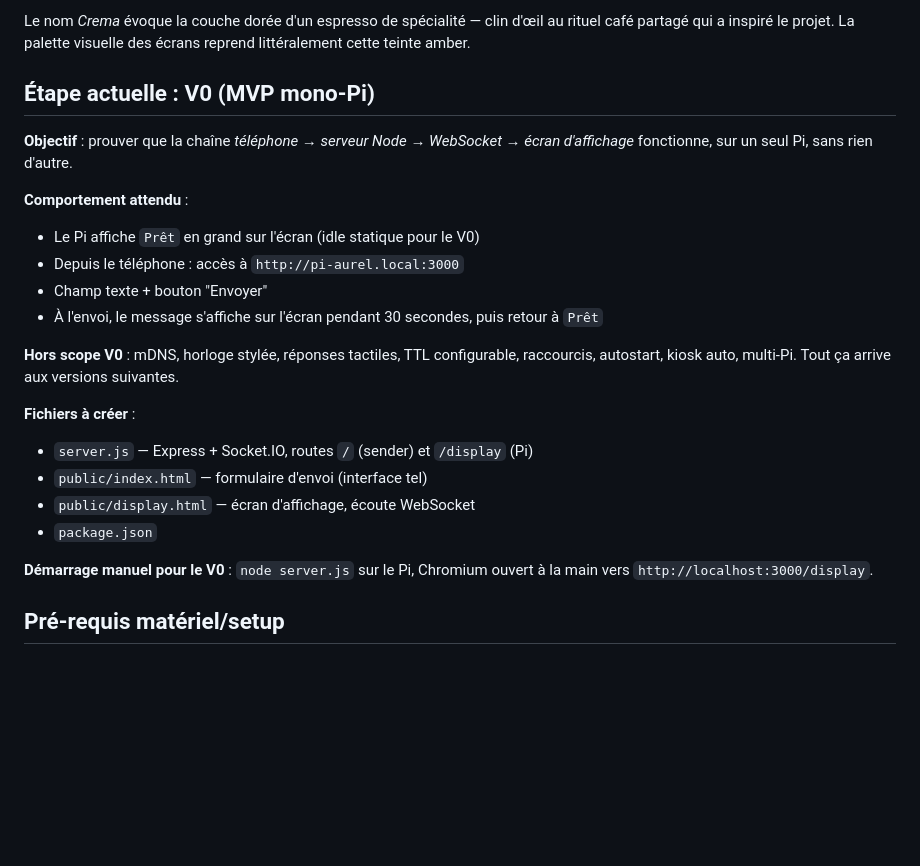
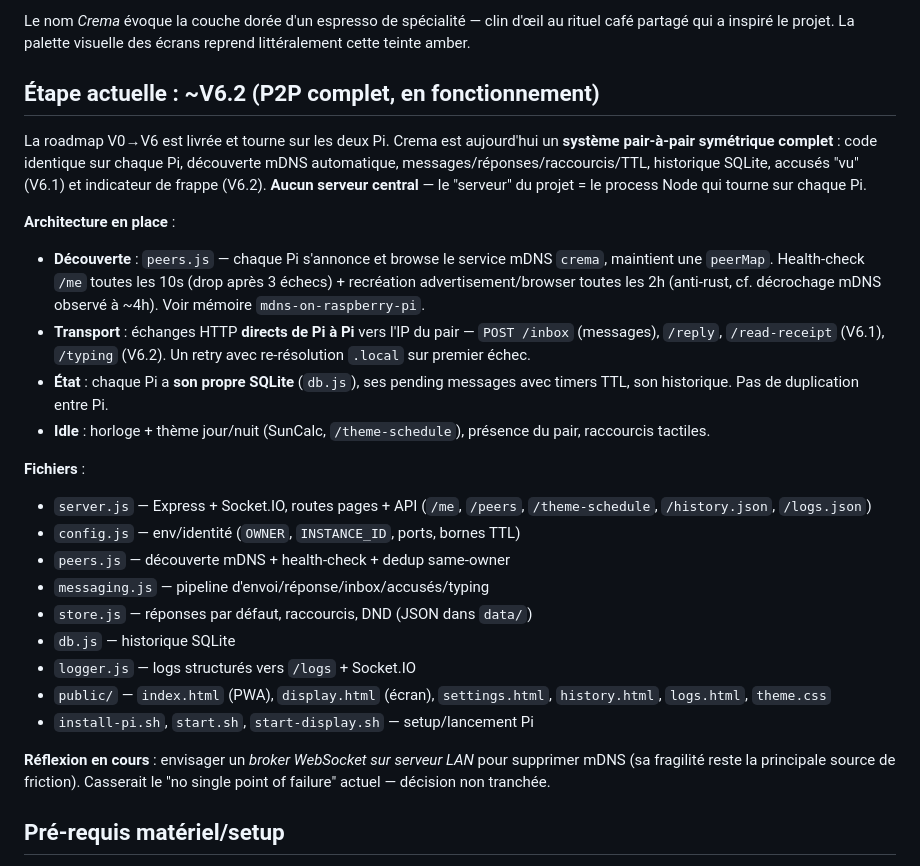
Before and after one commit to Aurel-Charles/crema, a Markdown page: CLAUDE.md, the part around one of its changes. GitHub-like rendering; blank space fills up the shorter version.

```diff
--- a/CLAUDE.md
+++ b/CLAUDE.md
@@ -4,25 +4,41 @@ Système de messagerie local entre deux Raspberry Pi (4B + 3B+) équipés à ter
 
 Le nom *Crema* évoque la couche dorée d'un espresso de spécialité — clin d'œil au rituel café partagé qui a inspiré le projet. La palette visuelle des écrans reprend littéralement cette teinte amber.
 
-## Étape actuelle : V0 (MVP mono-Pi)
+## Étape actuelle : ~V6.2 (P2P complet, en fonctionnement)
 
-**Objectif** : prouver que la chaîne *téléphone → serveur Node → WebSocket → écran d'affichage* fonctionne, sur un seul Pi, sans rien d'autre.
+La roadmap V0→V6 est livrée et tourne sur les deux Pi. Crema est aujourd'hui un
+**système pair-à-pair symétrique complet** : code identique sur chaque Pi,
+découverte mDNS automatique, messages/réponses/raccourcis/TTL, historique
+SQLite, accusés "vu" (V6.1) et indicateur de frappe (V6.2). **Aucun serveur
+central** — le "serveur" du projet = le process Node qui tourne sur chaque Pi.
 
-**Comportement attendu** :
-- Le Pi affiche `Prêt` en grand sur l'écran (idle statique pour le V0)
-- Depuis le téléphone : accès à `http://pi-aurel.local:3000`
-- Champ texte + bouton "Envoyer"
-- À l'envoi, le message s'affiche sur l'écran pendant 30 secondes, puis retour à `Prêt`
+**Architecture en place** :
+- **Découverte** : `peers.js` — chaque Pi s'annonce et browse le service mDNS
+  `crema`, maintient une `peerMap`. Health-check `/me` toutes les 10s (drop
+  après 3 échecs) + recréation advertisement/browser toutes les 2h (anti-rust,
+  cf. décrochage mDNS observé à ~4h). Voir mémoire `mdns-on-raspberry-pi`.
+- **Transport** : échanges HTTP **directs de Pi à Pi** vers l'IP du pair —
+  `POST /inbox` (messages), `/reply`, `/read-receipt` (V6.1), `/typing` (V6.2).
+  Un retry avec re-résolution `.local` sur premier échec.
+- **État** : chaque Pi a **son propre SQLite** (`db.js`), ses pending messages
+  avec timers TTL, son historique. Pas de duplication entre Pi.
+- **Idle** : horloge + thème jour/nuit (SunCalc, `/theme-schedule`), présence du
+  pair, raccourcis tactiles.
 
-**Hors scope V0** : mDNS, horloge stylée, réponses tactiles, TTL configurable, raccourcis, autostart, kiosk auto, multi-Pi. Tout ça arrive aux versions suivantes.
+**Fichiers** :
+- `server.js` — Express + Socket.IO, routes pages + API (`/me`, `/peers`, `/theme-schedule`, `/history.json`, `/logs.json`)
+- `config.js` — env/identité (`OWNER`, `INSTANCE_ID`, ports, bornes TTL)
+- `peers.js` — découverte mDNS + health-check + dedup same-owner
+- `messaging.js` — pipeline d'envoi/réponse/inbox/accusés/typing
+- `store.js` — réponses par défaut, raccourcis, DND (JSON dans `data/`)
+- `db.js` — historique SQLite
+- `logger.js` — logs structurés vers `/logs` + Socket.IO
+- `public/` — `index.html` (PWA), `display.html` (écran), `settings.html`, `history.html`, `logs.html`, `theme.css`
+- `install-pi.sh`, `start.sh`, `start-display.sh` — setup/lancement Pi
 
-**Fichiers à créer** :
-- `server.js` — Express + Socket.IO, routes `/` (sender) et `/display` (Pi)
-- `public/index.html` — formulaire d'envoi (interface tel)
-- `public/display.html` — écran d'affichage, écoute WebSocket
-- `package.json`
-
-**Démarrage manuel pour le V0** : `node server.js` sur le Pi, Chromium ouvert à la main vers `http://localhost:3000/display`.
+**Réflexion en cours** : envisager un *broker WebSocket sur serveur LAN* pour
+supprimer mDNS (sa fragilité reste la principale source de friction). Casserait
+le "no single point of failure" actuel — décision non tranchée.
 
 ## Pré-requis matériel/setup
 
```
Also changed, not shown: other parts of CLAUDE.md (+29 -12 lines).
